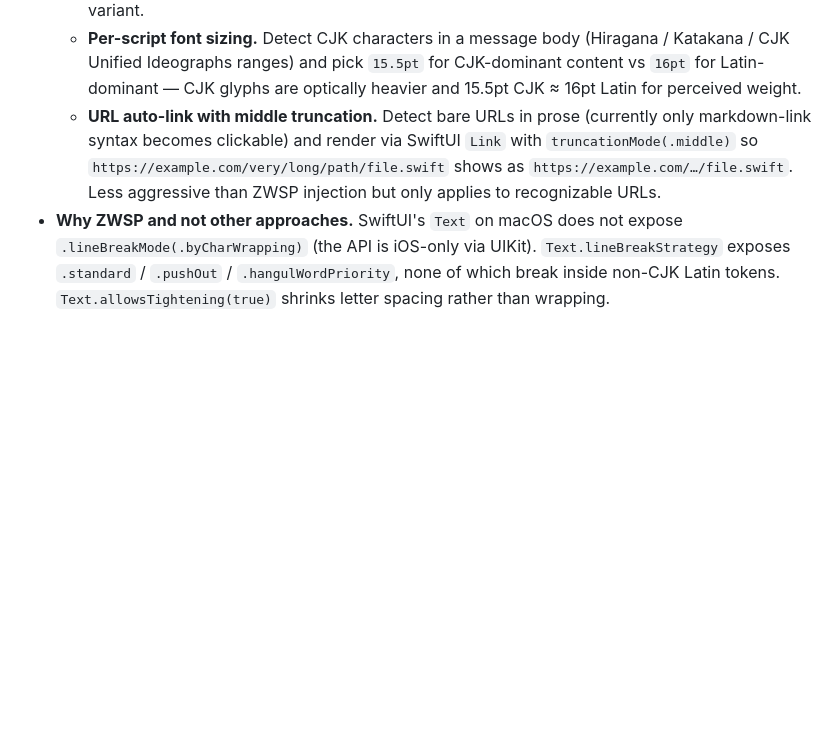
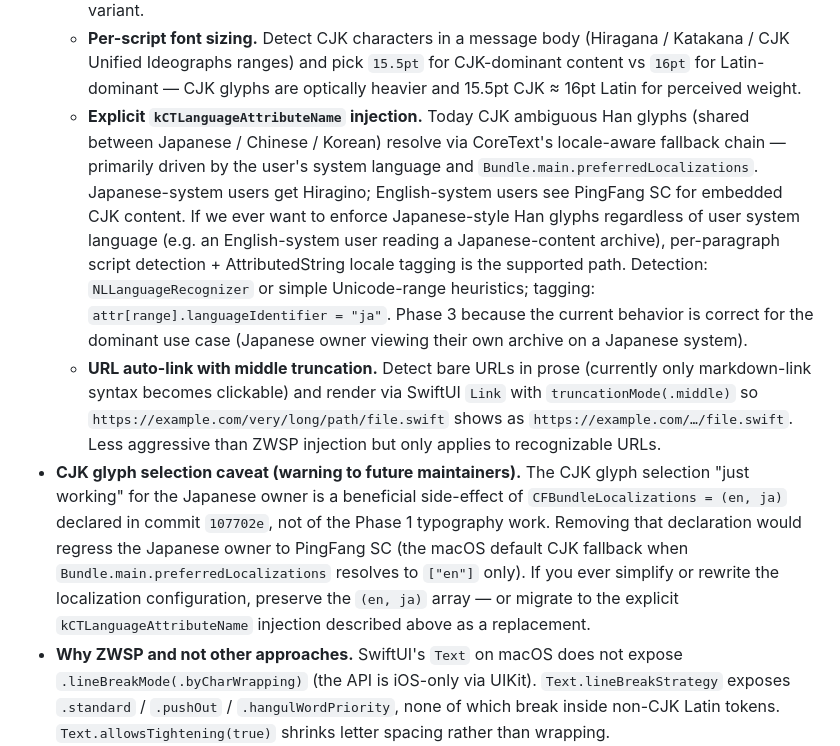
Before and after one commit to hitosukun/Madini-Archive-Swift, a Markdown page: AGENTS.md, the part around the change. Drawn GitHub-style; blank space fills up the shorter version.

Commit message:
Document CJK glyph selection caveat in Reader Typography
Two additions to AGENTS.md "Reader Typography":

1. **Phase 3 bullet: Explicit `kCTLanguageAttributeName` injection.**
   Records the future path for forcing Japanese Han glyphs regardless
   of user system language — per-paragraph script detection +
   AttributedString locale tagging. Sits alongside the existing
   "Per-script font sizing" bullet as a related but distinct
   advanced option.

2. **Top-level CJK caveat to future maintainers.** The Japanese
   owner's CJK rendering "just works" today as a side-effect of
   `CFBundleLocalizations = (en, ja)` declared in commit `107702e`
   (the localization commit), not of the Phase 1 typography work.
   `Bundle.main.preferredLocalizations` resolving to `["ja", "en"]`
   on a Japanese system is what makes CoreText's per-string locale
   resolution pick Hiragino over PingFang SC. Removing the
   declaration would regress to PingFang SC. The note is placed
   immediately before the "Adding a new render path?" guidance so
   anyone touching the localization config encounters it before
   making changes.

No code changes. The behavior is intentional and documented; the
explicit-tagging path is reserved for Phase 3 if a non-Japanese-
system user ever needs Japanese-glyph fidelity for embedded JP
content.

Co-Authored-By: Claude Opus 4.7 (1M context) <noreply@anthropic.com>

```diff
--- a/AGENTS.md
+++ b/AGENTS.md
@@ -151,7 +151,9 @@ WHERE-clause assembly is centralized in `Database/SearchFilterSQL.swift` so the
 - **Pending (Phase 3, future / advanced).**
   - **Locale-aware `lineSpacing`.** Today the reader uses `Layout.bodyLineSpacing = 5` applied uniformly via `scaledBodyLineSpacing`. This was tuned against Japanese prose. For English-only locales 3–4 might read cleaner. Implementation would thread `Locale.current.language.languageCode` (or an environment value derived from it) through `MessageBubbleView` and pick the constant per-language. **Note for the implementer:** the Phase-1 audit mistakenly reported "no explicit `.lineSpacing` in the reader" — actually `Layout.bodyLineSpacing = 5` exists and is applied at `paragraphView`, `listItemView`, `blockquoteView`, etc. Use that as the canonical baseline when introducing a locale-aware variant.
   - **Per-script font sizing.** Detect CJK characters in a message body (Hiragana / Katakana / CJK Unified Ideographs ranges) and pick `15.5pt` for CJK-dominant content vs `16pt` for Latin-dominant — CJK glyphs are optically heavier and 15.5pt CJK ≈ 16pt Latin for perceived weight.
+  - **Explicit `kCTLanguageAttributeName` injection.** Today CJK ambiguous Han glyphs (shared between Japanese / Chinese / Korean) resolve via CoreText's locale-aware fallback chain — primarily driven by the user's system language and `Bundle.main.preferredLocalizations`. Japanese-system users get Hiragino; English-system users see PingFang SC for embedded CJK content. If we ever want to enforce Japanese-style Han glyphs regardless of user system language (e.g. an English-system user reading a Japanese-content archive), per-paragraph script detection + AttributedString locale tagging is the supported path. Detection: `NLLanguageRecognizer` or simple Unicode-range heuristics; tagging: `attr[range].languageIdentifier = "ja"`. Phase 3 because the current behavior is correct for the dominant use case (Japanese owner viewing their own archive on a Japanese system).
   - **URL auto-link with middle truncation.** Detect bare URLs in prose (currently only markdown-link syntax becomes clickable) and render via SwiftUI `Link` with `truncationMode(.middle)` so `https://example.com/very/long/path/file.swift` shows as `https://example.com/…/file.swift`. Less aggressive than ZWSP injection but only applies to recognizable URLs.
+- **CJK glyph selection caveat (warning to future maintainers).** The CJK glyph selection "just working" for the Japanese owner is a beneficial side-effect of `CFBundleLocalizations = (en, ja)` declared in commit `107702e`, not of the Phase 1 typography work. Removing that declaration would regress the Japanese owner to PingFang SC (the macOS default CJK fallback when `Bundle.main.preferredLocalizations` resolves to `["en"]` only). If you ever simplify or rewrite the localization configuration, preserve the `(en, ja)` array — or migrate to the explicit `kCTLanguageAttributeName` injection described above as a replacement.
 - **Why ZWSP and not other approaches.** SwiftUI's `Text` on macOS does not expose `.lineBreakMode(.byCharWrapping)` (the API is iOS-only via UIKit). `Text.lineBreakStrategy` exposes `.standard` / `.pushOut` / `.hangulWordPriority`, none of which break inside non-CJK Latin tokens. `Text.allowsTightening(true)` shrinks letter spacing rather than wrapping. `Text.minimumScaleFactor(...)` font-shrinks the entire run. Markdown-stage rewriting would require a full custom parser since `AttributedString(markdown:)` runs after our string is already built. ZWSP injection is the cheapest robust mechanism that survives across SwiftUI's `Text` rendering, and the markdown-aware skips preserve URL fidelity for clickable links.
 - **Adding a new render path?** If you introduce a new block type (e.g. callouts, footnote refs, embedded media captions) and it accepts user-controlled text, route the input through `LineBreakHints.softWrap(_:)` at the call site. Markdown-aware path is the default; pass `inMarkdown: false` only for verbatim content like code or pre-tokenized strings.
 
```
